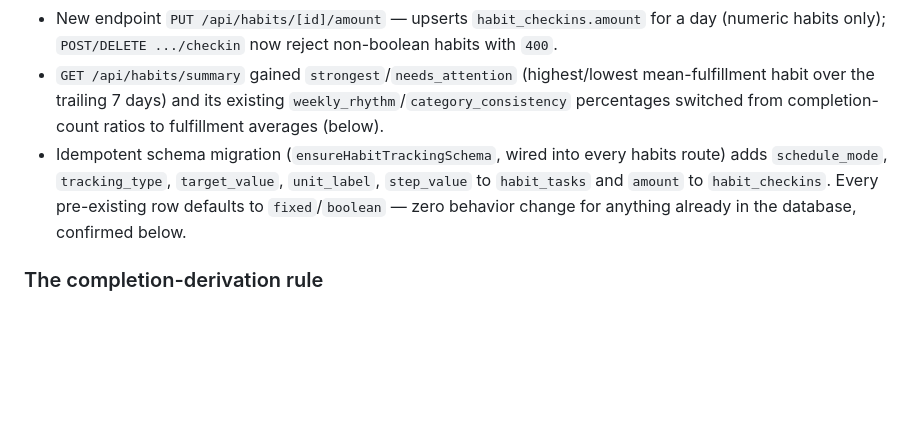
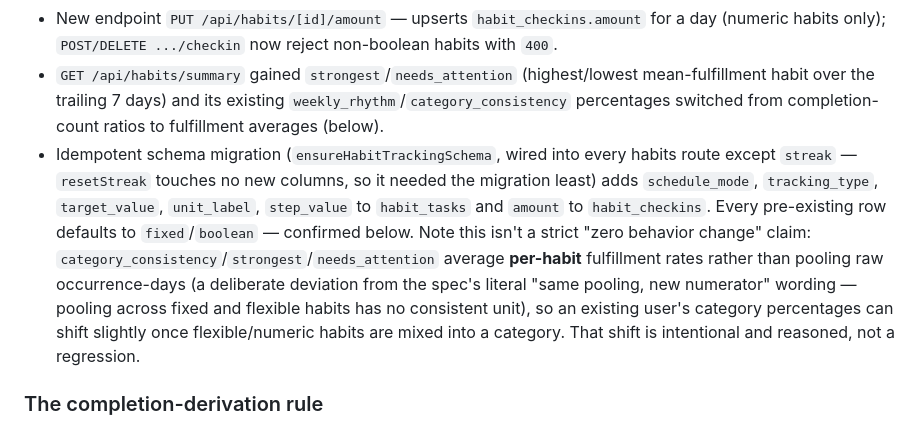
Before and after one commit to stfnnnnnnn/VibeBoard, a Markdown page: habittracker-log.md, the part around the change. Drawn GitHub-style; blank space fills up the shorter version.

Commit message:
Correct two inaccurate claims in the Habit Tracker v2 log
The migration log said ensureHabitTrackingSchema is "wired into every
habits route" -- the streak route deliberately skips it since
resetStreak touches no new columns, so the wording was wrong even
though the omission was correct. It also claimed "zero behavior
change for anything already in the database" without noting that
category_consistency/strongest/needs_attention now average per-habit
fulfillment rates instead of pooling raw occurrence-days, a deliberate
deviation from the spec that can shift an existing user's category
percentages once flexible/numeric habits mix into a category.

```diff
--- a/habittracker-log.md
+++ b/habittracker-log.md
@@ -46,7 +46,7 @@ Full design at `docs/superpowers/specs/2026-08-28-habit-tracker-v2-design.md`. B
 - The two axes are fully independent — four combinations, all exercised in this pass.
 - New endpoint `PUT /api/habits/[id]/amount` — upserts `habit_checkins.amount` for a day (numeric habits only); `POST/DELETE .../checkin` now reject non-boolean habits with `400`.
 - `GET /api/habits/summary` gained `strongest`/`needs_attention` (highest/lowest mean-fulfillment habit over the trailing 7 days) and its existing `weekly_rhythm`/`category_consistency` percentages switched from completion-count ratios to fulfillment averages (below).
-- Idempotent schema migration (`ensureHabitTrackingSchema`, wired into every habits route) adds `schedule_mode`, `tracking_type`, `target_value`, `unit_label`, `step_value` to `habit_tasks` and `amount` to `habit_checkins`. Every pre-existing row defaults to `fixed`/`boolean` — zero behavior change for anything already in the database, confirmed below.
+- Idempotent schema migration (`ensureHabitTrackingSchema`, wired into every habits route except `streak` — `resetStreak` touches no new columns, so it needed the migration least) adds `schedule_mode`, `tracking_type`, `target_value`, `unit_label`, `step_value` to `habit_tasks` and `amount` to `habit_checkins`. Every pre-existing row defaults to `fixed`/`boolean` — confirmed below. Note this isn't a strict "zero behavior change" claim: `category_consistency`/`strongest`/`needs_attention` average **per-habit** fulfillment rates rather than pooling raw occurrence-days (a deliberate deviation from the spec's literal "same pooling, new numerator" wording — pooling across fixed and flexible habits has no consistent unit), so an existing user's category percentages can shift slightly once flexible/numeric habits are mixed into a category. That shift is intentional and reasoned, not a regression.
 
 ### The completion-derivation rule
 
```
